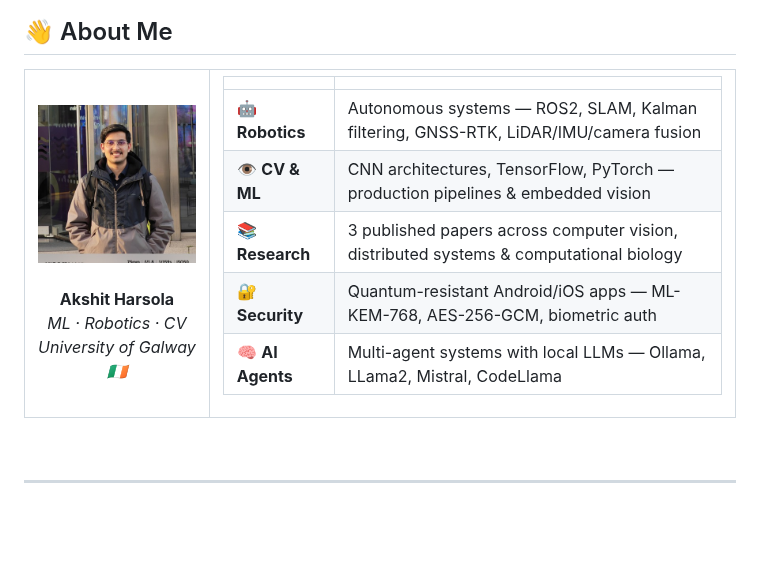
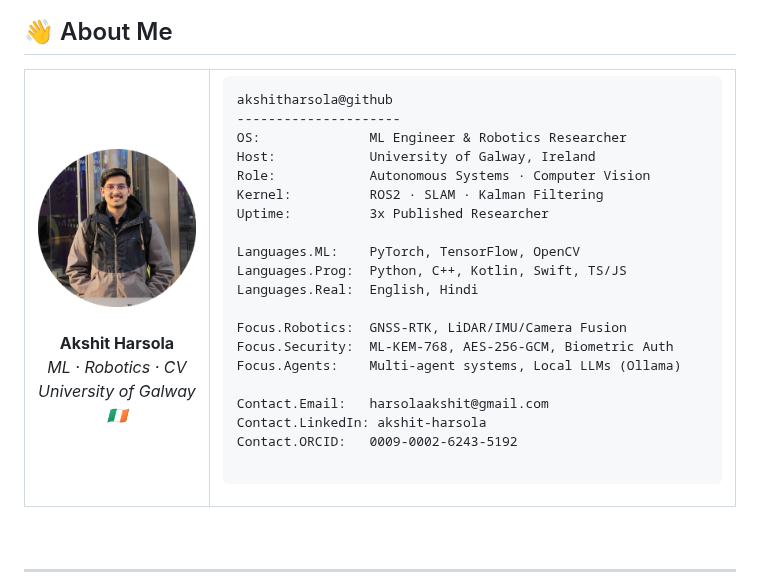
Before and after one commit to akshitharsola/akshitharsola, a Markdown page: README.md, the part around the change. Rendered like a GitHub page; pictures changed too: profile-circle.png (added); blank space fills up the shorter version.

Commit message:
redesign: neofetch-style About Me with circular profile photo
Replace the bullet-table About Me layout with a terminal/neofetch-style
block (inspired by a reference GitHub profile) plus a circular-masked
profile photo.

````diff
--- a/README.md
+++ b/README.md
@@ -22,7 +22,7 @@
 <table>
 <tr>
 <td align="center" width="26%">
-  <img src="./profile.jpg" width="175" alt="Akshit Harsola" />
+  <img src="./profile-circle.png" width="175" alt="Akshit Harsola" />
   <br/><br/>
   <strong>Akshit Harsola</strong><br/>
   <em>ML · Robotics · CV</em><br/>
@@ -30,13 +30,28 @@
 </td>
 <td valign="top" width="74%">
 
-| | |
-|:--|:--|
-| 🤖 **Robotics** | Autonomous systems — ROS2, SLAM, Kalman filtering, GNSS-RTK, LiDAR/IMU/camera fusion |
-| 👁️ **CV & ML** | CNN architectures, TensorFlow, PyTorch — production pipelines & embedded vision |
-| 📚 **Research** | 3 published papers across computer vision, distributed systems & computational biology |
-| 🔐 **Security** | Quantum-resistant Android/iOS apps — ML-KEM-768, AES-256-GCM, biometric auth |
-| 🧠 **AI Agents** | Multi-agent systems with local LLMs — Ollama, LLama2, Mistral, CodeLlama |
+```
+akshitharsola@github
+---------------------
+OS:              ML Engineer & Robotics Researcher
+Host:            University of Galway, Ireland
+Role:            Autonomous Systems · Computer Vision
+Kernel:          ROS2 · SLAM · Kalman Filtering
+Uptime:          3x Published Researcher
+
+Languages.ML:    PyTorch, TensorFlow, OpenCV
+Languages.Prog:  Python, C++, Kotlin, Swift, TS/JS
+Languages.Real:  English, Hindi
+
+Focus.Robotics:  GNSS-RTK, LiDAR/IMU/Camera Fusion
+Focus.Security:  ML-KEM-768, AES-256-GCM, Biometric Auth
+Focus.Agents:    Multi-agent systems, Local LLMs (Ollama)
+
+Contact.Email:   harsolaakshit@gmail.com
+Contact.LinkedIn: akshit-harsola
+Contact.ORCID:   0009-0002-6243-5192
+
+```
 
 </td>
 </tr>
````
